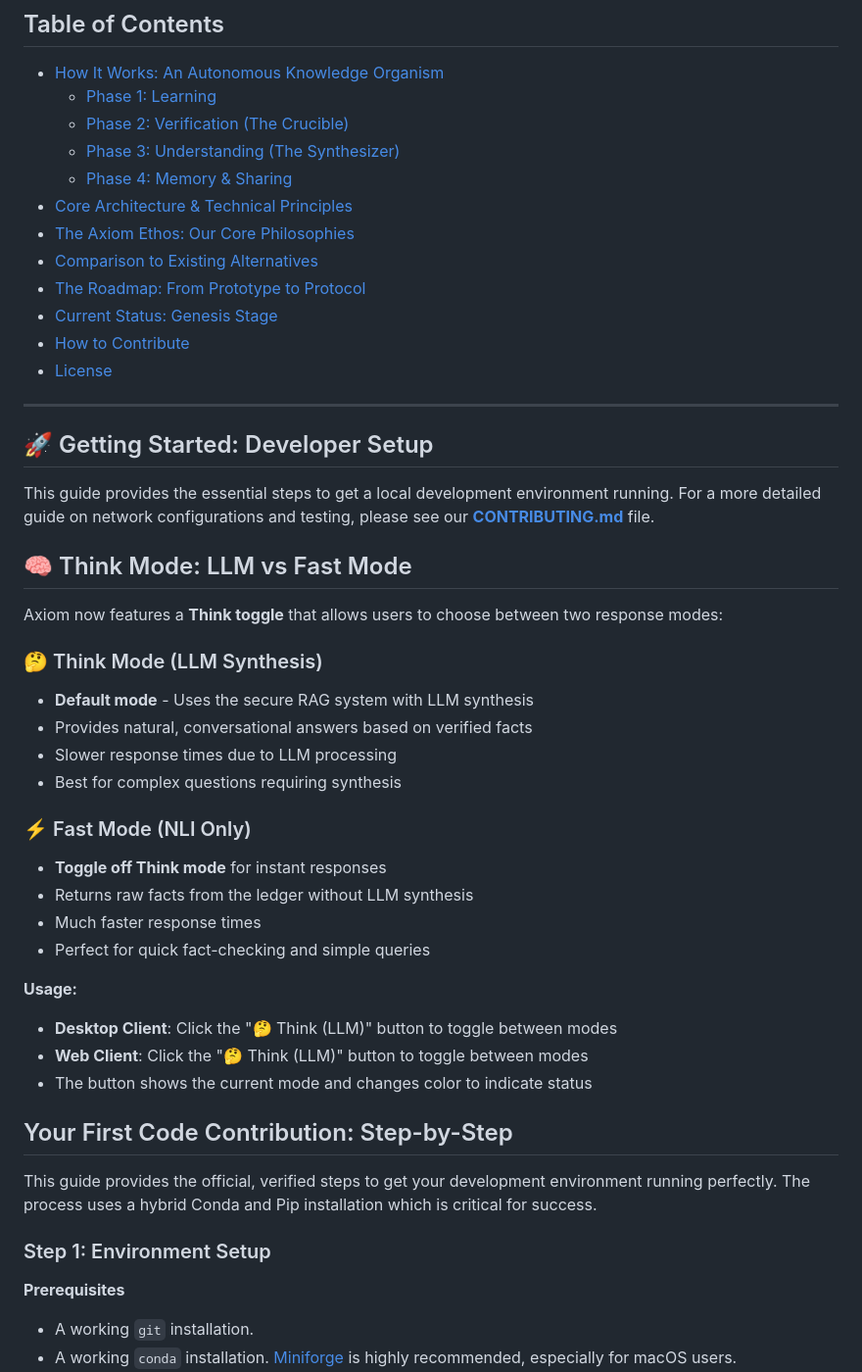
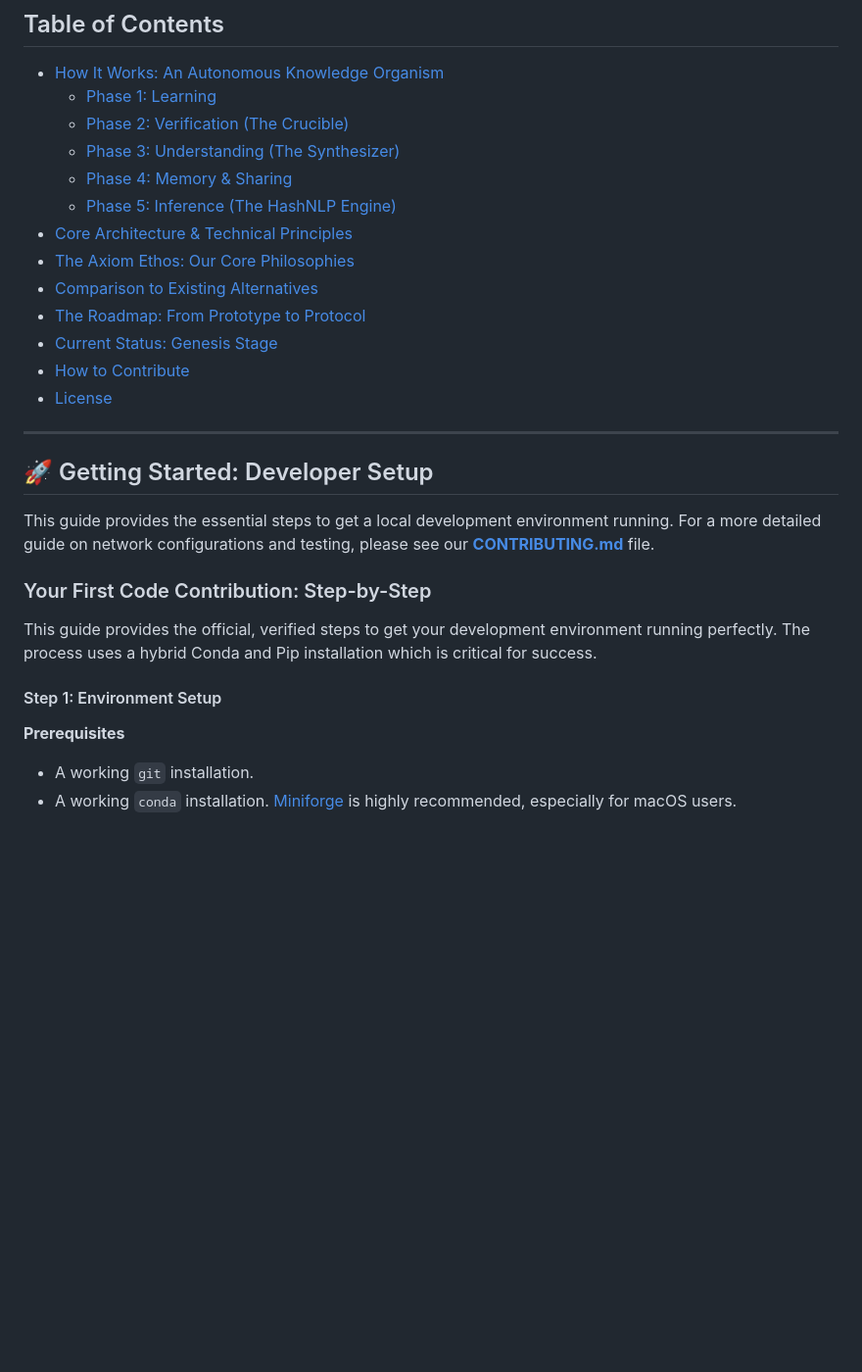
Before and after one commit to ArtisticIntentionz/AxiomEngine, a Markdown page: README.md, the part around one of its changes. Shown at 98% size. GitHub-like rendering; blank space fills up the shorter version.

```diff
--- a/README.md
+++ b/README.md
@@ -24,6 +30,7 @@ This project is a statement: **objective reality matters, and access to it shoul
   - [Phase 2: Verification (The Crucible)](#phase-2-verification-the-crucible)
   - [Phase 3: Understanding (The Synthesizer)](#phase-3-understanding-the-synthesizer)
   - [Phase 4: Memory & Sharing](#phase-4-memory--sharing)
+  - [Phase 5: Inference (The HashNLP Engine)](#phase-5-inference-the-hashnlp-engine)
 - [Core Architecture & Technical Principles](#core-architecture--technical-principles)
 - [The Axiom Ethos: Our Core Philosophies](#the-axiom-ethos-our-core-philosophies)
 - [Comparison to Existing Alternatives](#comparison-to-existing-alternatives)
@@ -34,37 +41,15 @@ This project is a statement: **objective reality matters, and access to it shoul
 
 ---
 
-
 ## 🚀 Getting Started: Developer Setup
 
 This guide provides the essential steps to get a local development environment running. For a more detailed guide on network configurations and testing, please see our [**CONTRIBUTING.md**](./CONTRIBUTING.md) file.
 
-## 🧠 Think Mode: LLM vs Fast Mode
-
-Axiom now features a **Think toggle** that allows users to choose between two response modes:
-
-### 🤔 Think Mode (LLM Synthesis)
-- **Default mode** - Uses the secure RAG system with LLM synthesis
-- Provides natural, conversational answers based on verified facts
-- Slower response times due to LLM processing
-- Best for complex questions requiring synthesis
-
-### ⚡ Fast Mode (NLI Only)
-- **Toggle off Think mode** for instant responses
-- Returns raw facts from the ledger without LLM synthesis
-- Much faster response times
-- Perfect for quick fact-checking and simple queries
-
-**Usage:**
-- **Desktop Client**: Click the "🤔 Think (LLM)" button to toggle between modes
-- **Web Client**: Click the "🤔 Think (LLM)" button to toggle between modes
-- The button shows the current mode and changes color to indicate status
-
-## Your First Code Contribution: Step-by-Step
+### Your First Code Contribution: Step-by-Step
 
 This guide provides the official, verified steps to get your development environment running perfectly. The process uses a hybrid Conda and Pip installation which is critical for success.
 
-### Step 1: Environment Setup
+#### Step 1: Environment Setup
 
 **Prerequisites**
 *   A working `git` installation.
```
Also changed, not shown: other parts of README.md (+64 -98 lines), CONTRIBUTING.md (+1 -6 lines).
